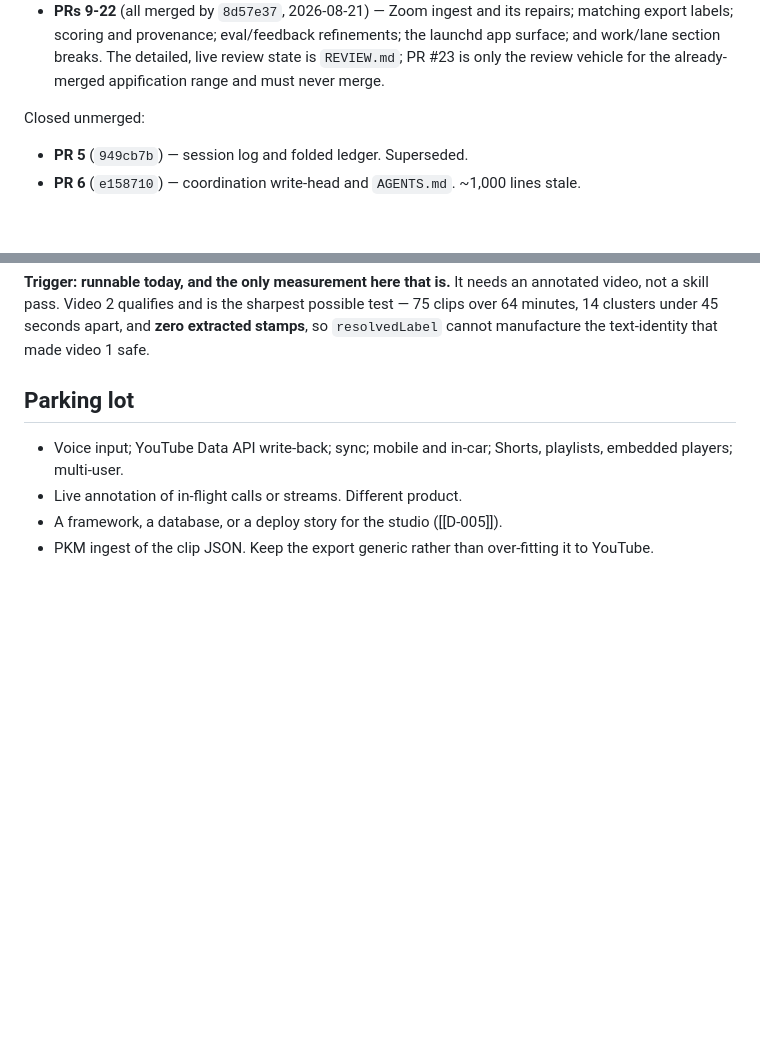
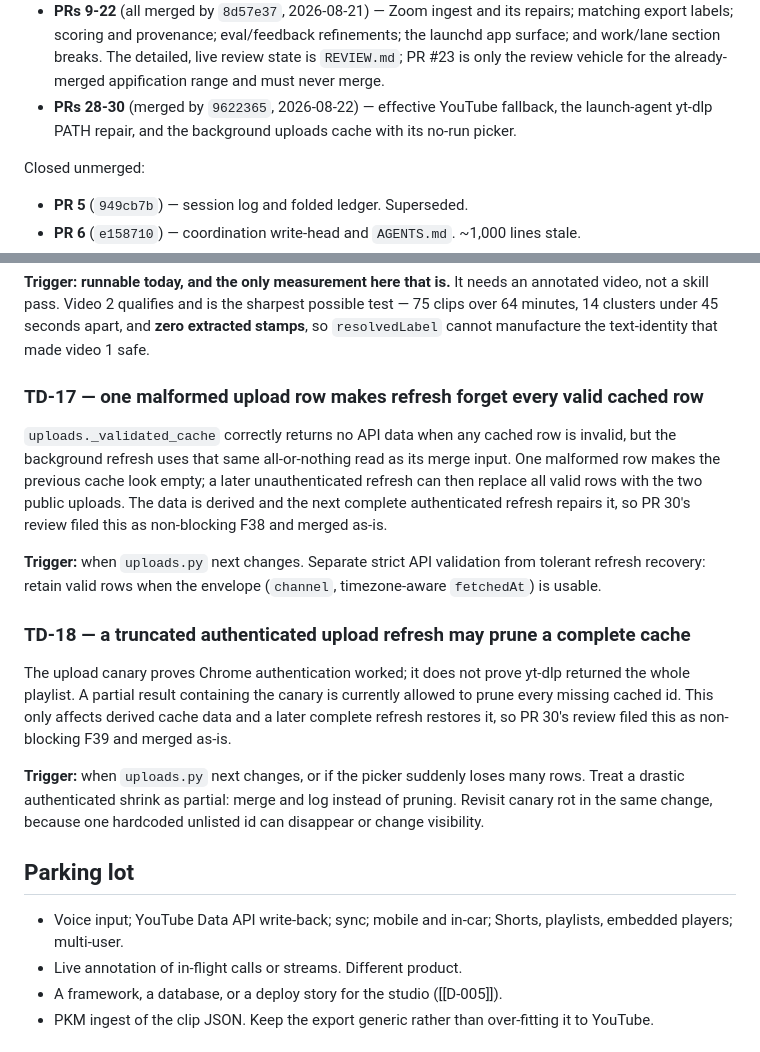
Before and after one commit to bsze24/yt-clip-marker, a Markdown page: docs/coordination/BACKLOG.md, 2 parts joined by grey strips. Drawn GitHub-style; blank space fills up the shorter version.

Commit message:
docs: close Phase 2 after PR 30 merge

```diff
--- a/docs/coordination/BACKLOG.md
+++ b/docs/coordination/BACKLOG.md
@@ -24,6 +24,8 @@ Merged to `main`:
   export labels; scoring and provenance; eval/feedback refinements; the launchd app surface;
   and work/lane section breaks. The detailed, live review state is `REVIEW.md`; PR #23 is only
   the review vehicle for the already-merged appification range and must never merge.
+- **PRs 28-30** (merged by `9622365`, 2026-08-22) — effective YouTube fallback, the launch-agent
+  yt-dlp PATH repair, and the background uploads cache with its no-run picker.
 
 Closed unmerged:
 
@@ -746,6 +748,28 @@ not a skill pass. Video 2 qualifies and is the sharpest possible test — 75 cli
 14 clusters under 45 seconds apart, and **zero extracted stamps**, so `resolvedLabel` cannot
 manufacture the text-identity that made video 1 safe.
 
+### TD-17 — one malformed upload row makes refresh forget every valid cached row
+
+`uploads._validated_cache` correctly returns no API data when any cached row is invalid, but the
+background refresh uses that same all-or-nothing read as its merge input. One malformed row makes
+the previous cache look empty; a later unauthenticated refresh can then replace all valid rows
+with the two public uploads. The data is derived and the next complete authenticated refresh
+repairs it, so PR 30's review filed this as non-blocking F38 and merged as-is.
+
+**Trigger:** when `uploads.py` next changes. Separate strict API validation from tolerant refresh
+recovery: retain valid rows when the envelope (`channel`, timezone-aware `fetchedAt`) is usable.
+
+### TD-18 — a truncated authenticated upload refresh may prune a complete cache
+
+The upload canary proves Chrome authentication worked; it does not prove yt-dlp returned the
+whole playlist. A partial result containing the canary is currently allowed to prune every
+missing cached id. This only affects derived cache data and a later complete refresh restores it,
+so PR 30's review filed this as non-blocking F39 and merged as-is.
+
+**Trigger:** when `uploads.py` next changes, or if the picker suddenly loses many rows. Treat a
+drastic authenticated shrink as partial: merge and log instead of pruning. Revisit canary rot in
+the same change, because one hardcoded unlisted id can disappear or change visibility.
+
 
 ## Parking lot
 
```
Also changed, not shown: docs/coordination/CURRENT.md (+11 -6 lines), docs/coordination/REVIEW.md (+13 -10 lines).
